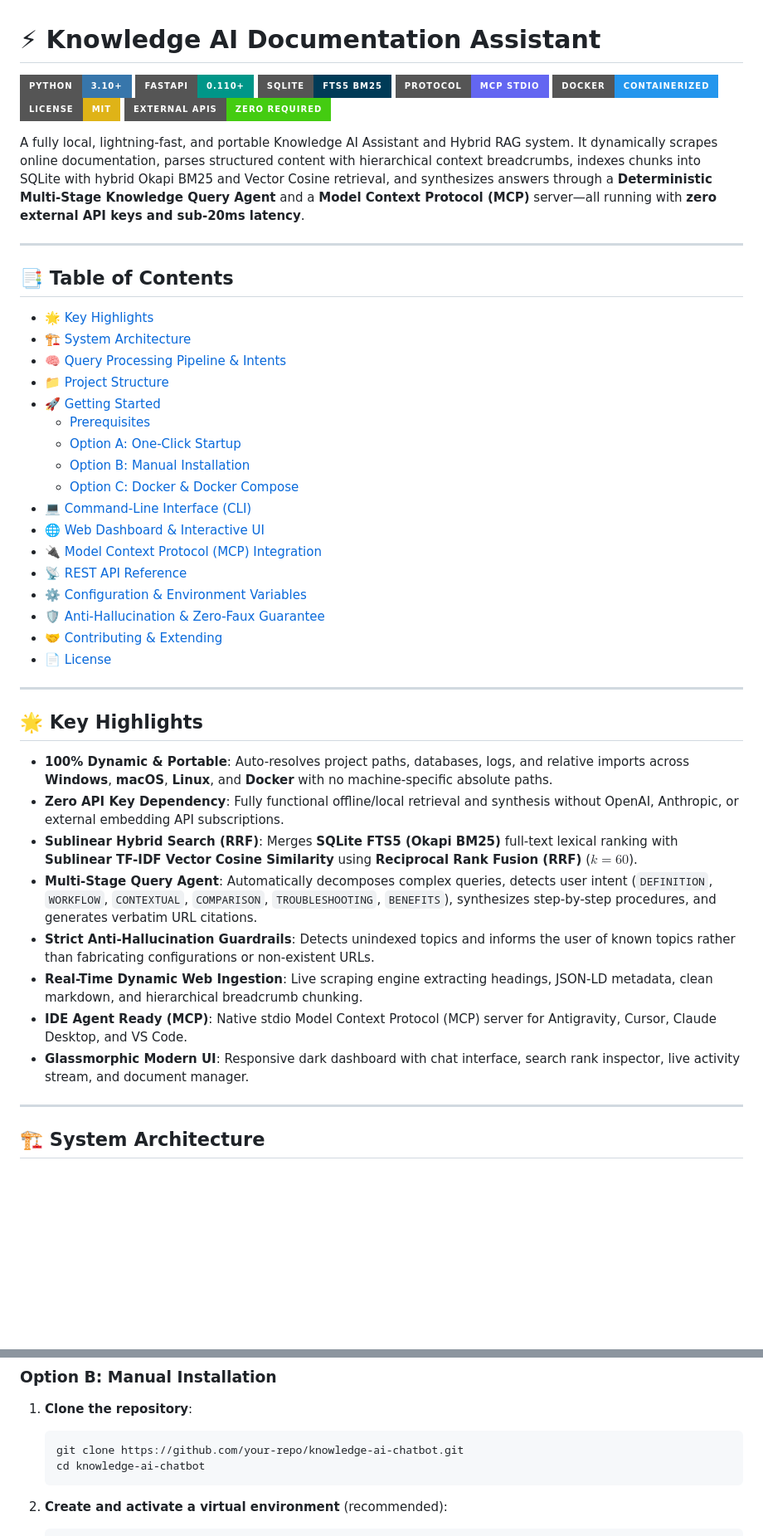
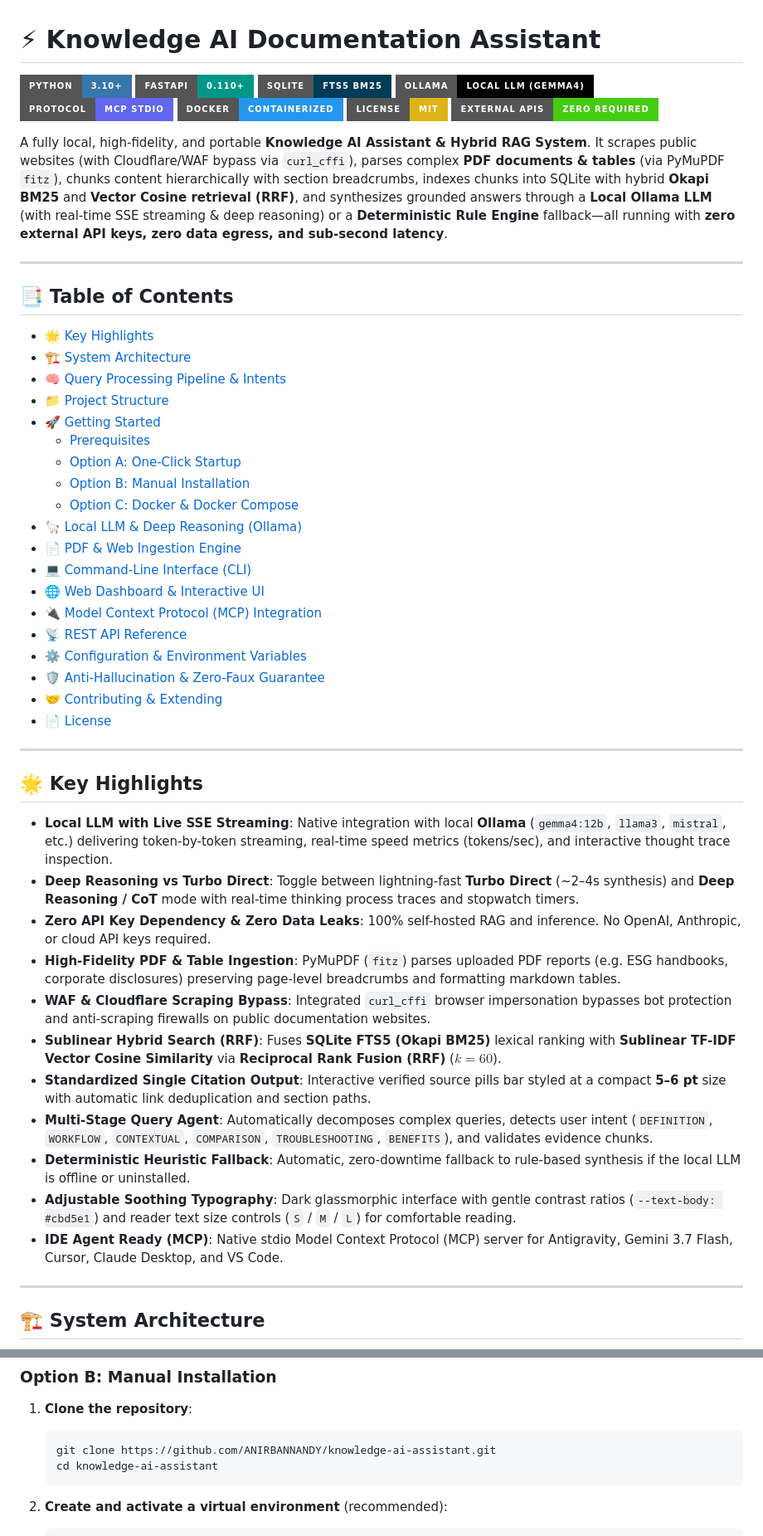
Before and after one commit to ANIRBANNANDY/knowledge-ai-assistant, a Markdown page: README.md, 2 parts joined by grey strips. Shown at 83% size. GitHub-like rendering; badges without logos; blank space fills up the shorter version.

````diff
--- a/README.md
+++ b/README.md
@@ -3,12 +3,13 @@
 [![Python Version](https://img.shields.io/badge/Python-3.10%2B-3776AB?style=for-the-badge&logo=python&logoColor=white)](https://www.python.org/)
 [![FastAPI](https://img.shields.io/badge/FastAPI-0.110%2B-009688?style=for-the-badge&logo=fastapi&logoColor=white)](https://fastapi.tiangolo.com/)
 [![SQLite FTS5](https://img.shields.io/badge/SQLite-FTS5%20BM25-003B57?style=for-the-badge&logo=sqlite&logoColor=white)](https://www.sqlite.org/fts5.html)
+[![Ollama Integration](https://img.shields.io/badge/Ollama-Local%20LLM%20(gemma4)-black?style=for-the-badge&logo=ollama&logoColor=white)](https://ollama.ai/)
 [![Model Context Protocol](https://img.shields.io/badge/Protocol-MCP%20Stdio-6366F1?style=for-the-badge)](https://modelcontextprotocol.io/)
 [![Docker Ready](https://img.shields.io/badge/Docker-Containerized-2496ED?style=for-the-badge&logo=docker&logoColor=white)](https://www.docker.com/)
 [![License: MIT](https://img.shields.io/badge/License-MIT-yellow.svg?style=for-the-badge)](https://opensource.org/licenses/MIT)
 [![API Keys Required](https://img.shields.io/badge/External%20APIs-Zero%20Required-success?style=for-the-badge)](https://github.com/)
 
-A fully local, lightning-fast, and portable Knowledge AI Assistant and Hybrid RAG system. It dynamically scrapes online documentation, parses structured content with hierarchical context breadcrumbs, indexes chunks into SQLite with hybrid Okapi BM25 and Vector Cosine retrieval, and synthesizes answers through a **Deterministic Multi-Stage Knowledge Query Agent** and a **Model Context Protocol (MCP)** server—all running with **zero external API keys and sub-20ms latency**.
+A fully local, high-fidelity, and portable **Knowledge AI Assistant & Hybrid RAG System**. It scrapes public websites (with Cloudflare/WAF bypass via `curl_cffi`), parses complex **PDF documents & tables** (via PyMuPDF `fitz`), chunks content hierarchically with section breadcrumbs, indexes chunks into SQLite with hybrid **Okapi BM25** and **Vector Cosine retrieval (RRF)**, and synthesizes grounded answers through a **Local Ollama LLM** (with real-time SSE streaming & deep reasoning) or a **Deterministic Rule Engine** fallback—all running with **zero external API keys, zero data egress, and sub-second latency**.
 
 ---
 
@@ -23,6 +24,8 @@ A fully local, lightning-fast, and portable Knowledge AI Assistant and Hybrid RA
   - [Option A: One-Click Startup](#option-a-one-click-startup)
   - [Option B: Manual Installation](#option-b-manual-installation)
   - [Option C: Docker & Docker Compose](#option-c-docker--docker-compose)
+- [🦙 Local LLM & Deep Reasoning (Ollama)](#-local-llm--deep-reasoning-ollama)
+- [📄 PDF & Web Ingestion Engine](#-pdf--web-ingestion-engine)
 - [💻 Command-Line Interface (CLI)](#-command-line-interface-cli)
 - [🌐 Web Dashboard & Interactive UI](#-web-dashboard--interactive-ui)
 - [🔌 Model Context Protocol (MCP) Integration](#-model-context-protocol-mcp-integration)
@@ -36,14 +39,17 @@ A fully local, lightning-fast, and portable Knowledge AI Assistant and Hybrid RA
 
 ## 🌟 Key Highlights
 
-- **100% Dynamic & Portable**: Auto-resolves project paths, databases, logs, and relative imports across **Windows**, **macOS**, **Linux**, and **Docker** with no machine-specific absolute paths.
-- **Zero API Key Dependency**: Fully functional offline/local retrieval and synthesis without OpenAI, Anthropic, or external embedding API subscriptions.
-- **Sublinear Hybrid Search (RRF)**: Merges **SQLite FTS5 (Okapi BM25)** full-text lexical ranking with **Sublinear TF-IDF Vector Cosine Similarity** using **Reciprocal Rank Fusion (RRF)** ($k=60$).
-- **Multi-Stage Query Agent**: Automatically decomposes complex queries, detects user intent (`DEFINITION`, `WORKFLOW`, `CONTEXTUAL`, `COMPARISON`, `TROUBLESHOOTING`, `BENEFITS`), synthesizes step-by-step procedures, and generates verbatim URL citations.
-- **Strict Anti-Hallucination Guardrails**: Detects unindexed topics and informs the user of known topics rather than fabricating configurations or non-existent URLs.
-- **Real-Time Dynamic Web Ingestion**: Live scraping engine extracting headings, JSON-LD metadata, clean markdown, and hierarchical breadcrumb chunking.
-- **IDE Agent Ready (MCP)**: Native stdio Model Context Protocol (MCP) server for Antigravity, Cursor, Claude Desktop, and VS Code.
-- **Glassmorphic Modern UI**: Responsive dark dashboard with chat interface, search rank inspector, live activity stream, and document manager.
+- **Local LLM with Live SSE Streaming**: Native integration with local **Ollama** (`gemma4:12b`, `llama3`, `mistral`, etc.) delivering token-by-token streaming, real-time speed metrics (tokens/sec), and interactive thought trace inspection.
+- **Deep Reasoning vs Turbo Direct**: Toggle between lightning-fast **Turbo Direct** (~2–4s synthesis) and **Deep Reasoning / CoT** mode with real-time thinking process traces and stopwatch timers.
+- **Zero API Key Dependency & Zero Data Leaks**: 100% self-hosted RAG and inference. No OpenAI, Anthropic, or cloud API keys required.
+- **High-Fidelity PDF & Table Ingestion**: PyMuPDF (`fitz`) parses uploaded PDF reports (e.g. ESG handbooks, corporate disclosures) preserving page-level breadcrumbs and formatting markdown tables.
+- **WAF & Cloudflare Scraping Bypass**: Integrated `curl_cffi` browser impersonation bypasses bot protection and anti-scraping firewalls on public documentation websites.
+- **Sublinear Hybrid Search (RRF)**: Fuses **SQLite FTS5 (Okapi BM25)** lexical ranking with **Sublinear TF-IDF Vector Cosine Similarity** via **Reciprocal Rank Fusion (RRF)** ($k=60$).
+- **Standardized Single Citation Output**: Interactive verified source pills bar styled at a compact **5–6 pt** size with automatic link deduplication and section paths.
+- **Multi-Stage Query Agent**: Automatically decomposes complex queries, detects user intent (`DEFINITION`, `WORKFLOW`, `CONTEXTUAL`, `COMPARISON`, `TROUBLESHOOTING`, `BENEFITS`), and validates evidence chunks.
+- **Deterministic Heuristic Fallback**: Automatic, zero-downtime fallback to rule-based synthesis if the local LLM is offline or uninstalled.
+- **Adjustable Soothing Typography**: Dark glassmorphic interface with gentle contrast ratios (`--text-body: #cbd5e1`) and reader text size controls (`S` / `M` / `L`) for comfortable reading.
+- **IDE Agent Ready (MCP)**: Native stdio Model Context Protocol (MCP) server for Antigravity, Gemini 3.7 Flash, Cursor, Claude Desktop, and VS Code.
 
 ---
 
@@ -180,8 +196,8 @@ esg_Kdocs/
 
 1. **Clone the repository**:
    ```bash
-   git clone https://github.com/your-repo/knowledge-ai-chatbot.git
-   cd knowledge-ai-chatbot
+   git clone https://github.com/ANIRBANNANDY/knowledge-ai-assistant.git
+   cd knowledge-ai-assistant
    ```
 
 2. **Create and activate a virtual environment** (recommended):
````
Also changed, not shown: other parts of README.md (+120 -74 lines).
